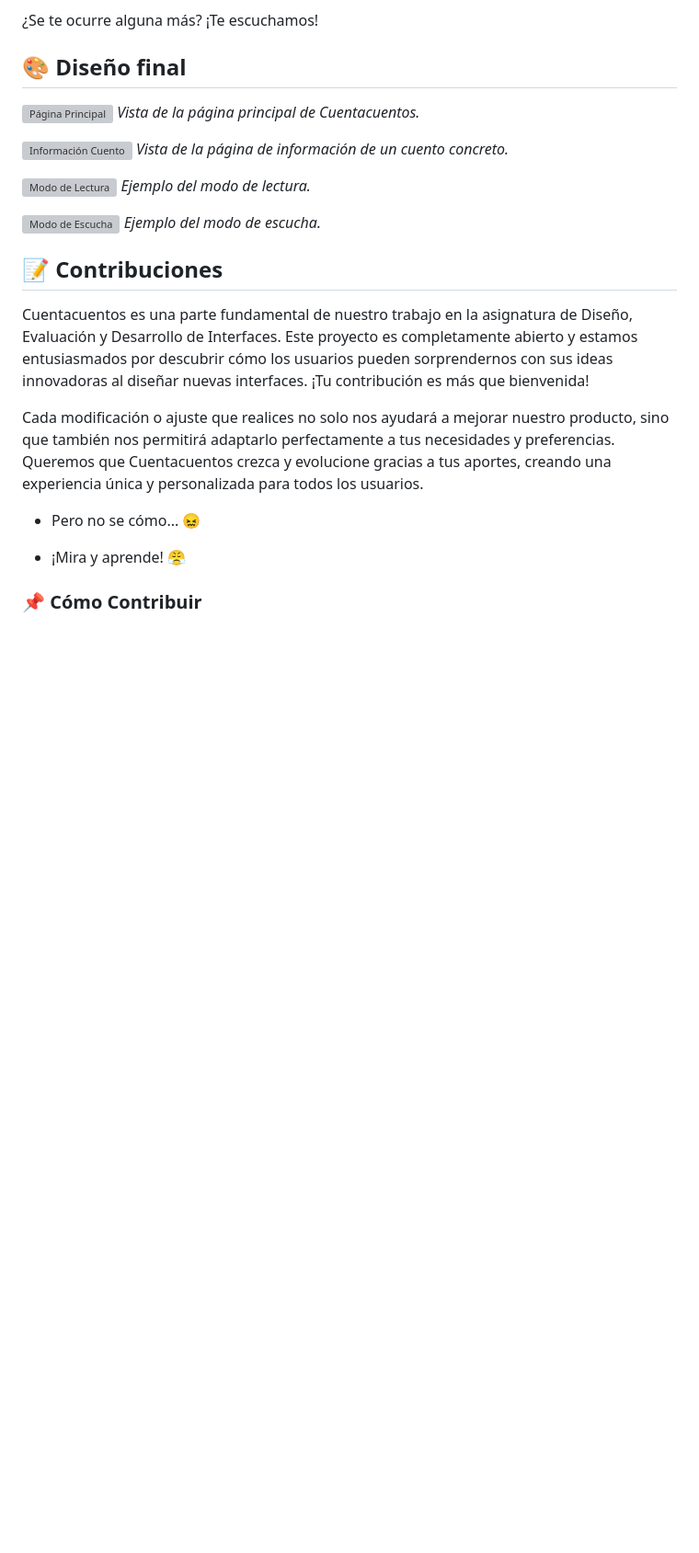
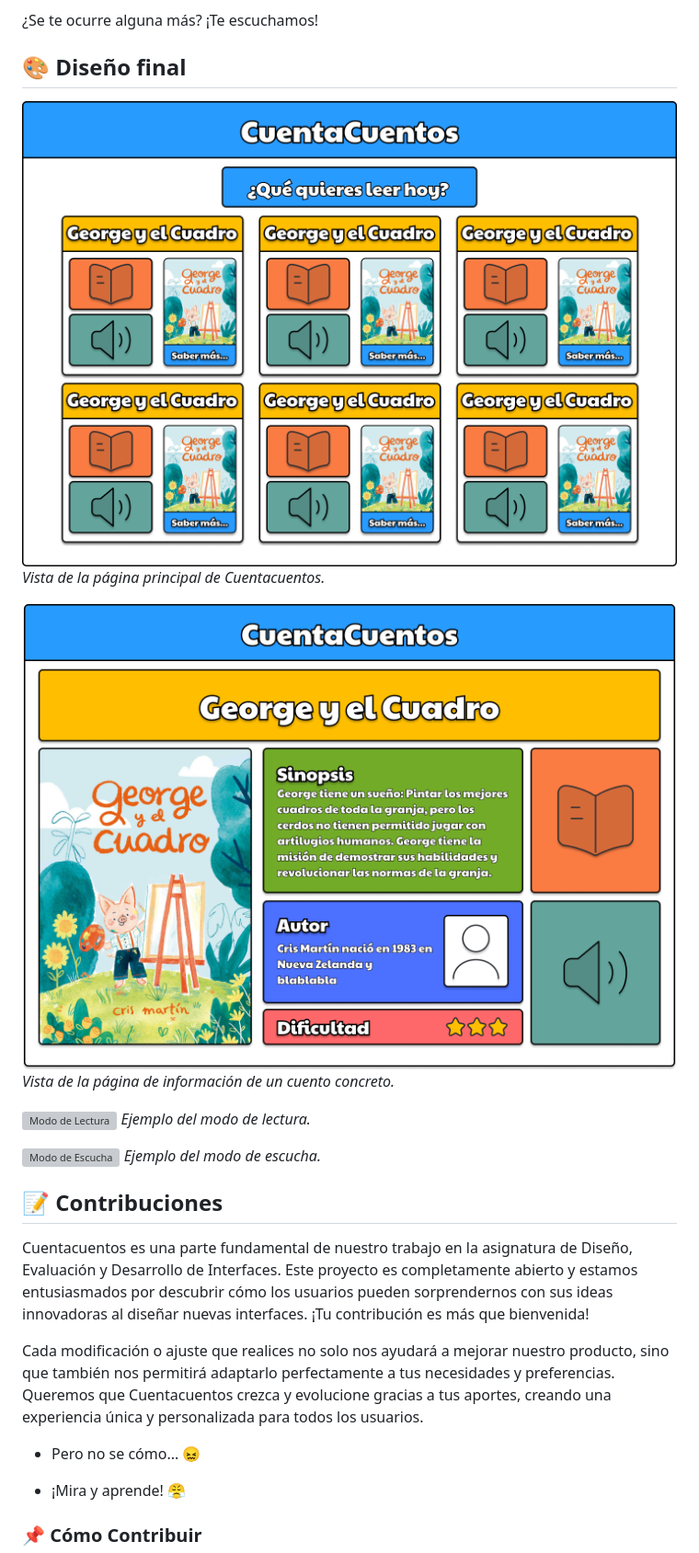
Before and after one commit to Quaarkz/CuentaCuentos-DEDI, a Markdown page: README.md, the part around the change printed below. Shown: that part at 92% size. GitHub-like rendering; pictures changed too: media/figma/Index.png (added), media/figma/InfoCuento.png (added); blank space fills up the shorter version; grey boxes are pictures that could not be loaded.

Commit message:
Update Imágenes diseño Figma

```diff
--- a/README.md
+++ b/README.md
@@ -75,9 +75,9 @@ Aunque actualmente es un prototipo, **Cuentacuentos** está diseñado con una ar
 
 ## 🎨 Diseño final
 
-![Página Principal](media/screenshot-index.png)
+![Página Principal](media/figma/Index.png)
 *Vista de la página principal de Cuentacuentos.*
 
-![Información Cuento](media/screenshot-index.png)
+![Información Cuento](media/figma/InfoCuento.png)
 *Vista de la página de información de un cuento concreto.*
 
```
Also changed, not shown: other parts of README.md (+2 -2 lines), 2 other files.
